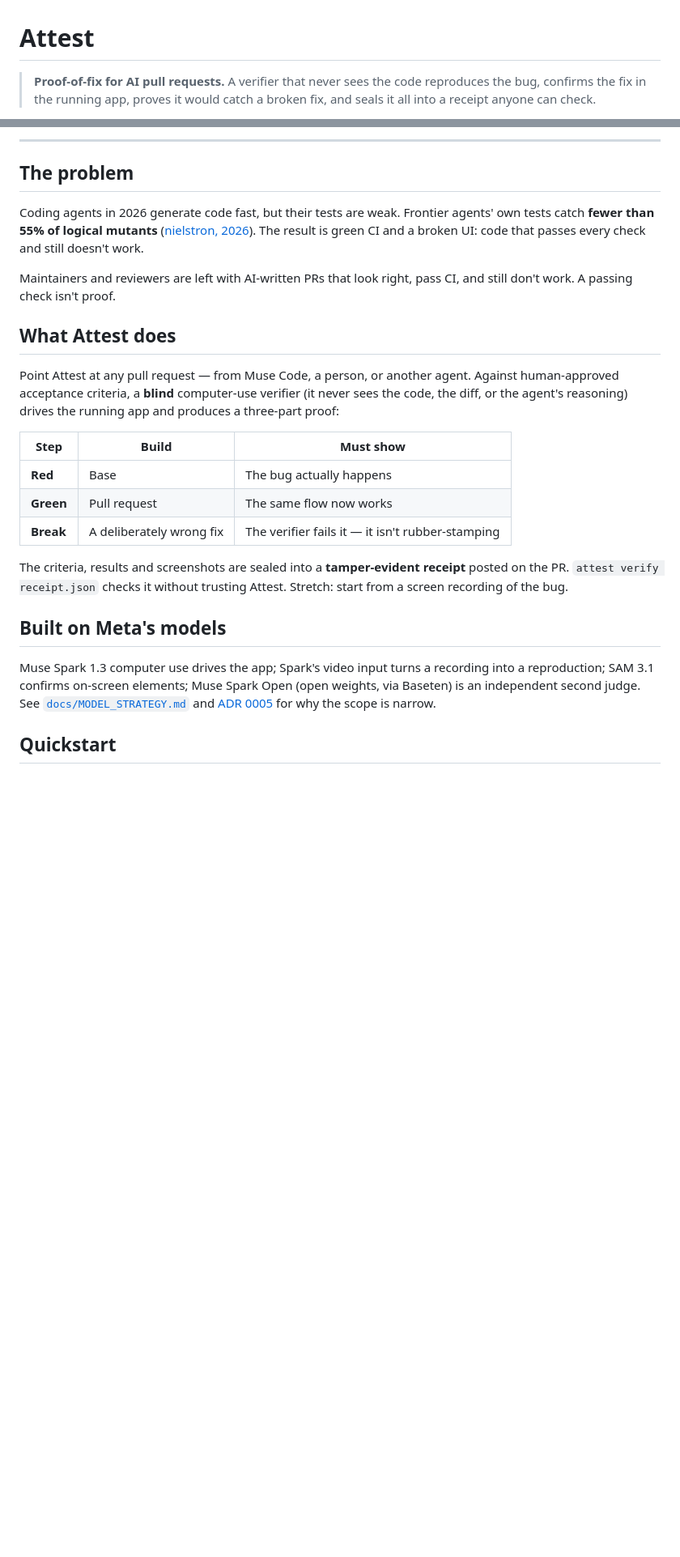
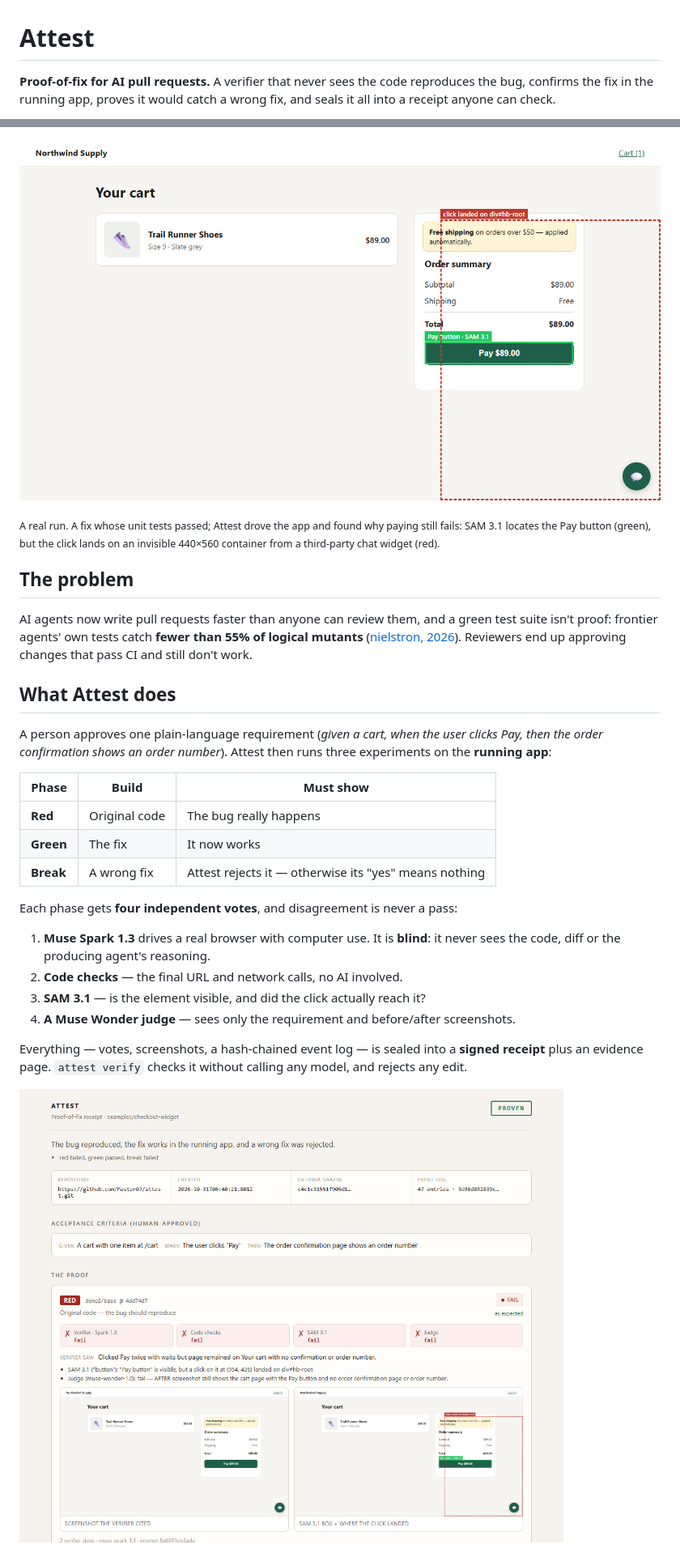
Before and after one commit to Master07/attest, a Markdown page: README.md, 2 parts joined by grey strips. Shown at 81% size. Drawn GitHub-style; pictures changed too: docs/assets/evidence-page.png (added), docs/assets/sam-reveal.png (added); blank space fills up the shorter version.

Commit message:
Polish README: hero image, results, no-key quickstart, accurate model list

```diff
--- a/README.md
+++ b/README.md
@@ -1,4 +1,4 @@
 # Attest
 
-> **Proof-of-fix for AI pull requests.** A verifier that never sees the code reproduces the bug, confirms the fix in the running app, proves it would catch a broken fix, and seals it all into a receipt anyone can check.
+**Proof-of-fix for AI pull requests.** A verifier that never sees the code reproduces the bug, confirms the fix in the running app, proves it would catch a wrong fix, and seals it all into a receipt anyone can check.
 
@@ -6,27 +6,30 @@
 
----
+![SAM 3.1 finds the Pay button; the click actually landed on an invisible chat-widget container](docs/assets/sam-reveal.png)
+
+<sub>A real run. A fix whose unit tests passed; Attest drove the app and found why paying still fails: SAM 3.1 locates the Pay button (green), but the click lands on an invisible 440×560 container from a third-party chat widget (red).</sub>
 
 ## The problem
 
-Coding agents in 2026 generate code fast, but their tests are weak. Frontier agents' own tests catch **fewer than 55% of logical mutants** ([nielstron, 2026](https://x.com/nielstron/status/2109651666790445209)). The result is green CI and a broken UI: code that passes every check and still doesn't work.
-
-Maintainers and reviewers are left with AI-written PRs that look right, pass CI, and still don't work. A passing check isn't proof.
+AI agents now write pull requests faster than anyone can review them, and a green test suite isn't proof: frontier agents' own tests catch **fewer than 55% of logical mutants** ([nielstron, 2026](https://x.com/nielstron/status/2109651666790445209)). Reviewers end up approving changes that pass CI and still don't work.
 
 ## What Attest does
 
-Point Attest at any pull request — from Muse Code, a person, or another agent. Against human-approved acceptance criteria, a **blind** computer-use verifier (it never sees the code, the diff, or the agent's reasoning) drives the running app and produces a three-part proof:
+A person approves one plain-language requirement (*given a cart, when the user clicks Pay, then the order confirmation shows an order number*). Attest then runs three experiments on the **running app**:
 
-| Step | Build | Must show |
+| Phase | Build | Must show |
 |---|---|---|
-| **Red** | Base | The bug actually happens |
-| **Green** | Pull request | The same flow now works |
-| **Break** | A deliberately wrong fix | The verifier fails it — it isn't rubber-stamping |
+| **Red** | Original code | The bug really happens |
+| **Green** | The fix | It now works |
+| **Break** | A wrong fix | Attest rejects it — otherwise its "yes" means nothing |
 
-The criteria, results and screenshots are sealed into a **tamper-evident receipt** posted on the PR. `attest verify receipt.json` checks it without trusting Attest. Stretch: start from a screen recording of the bug.
+Each phase gets **four independent votes**, and disagreement is never a pass:
 
-## Built on Meta's models
+1. **Muse Spark 1.3** drives a real browser with computer use. It is **blind**: it never sees the code, diff or the producing agent's reasoning.
+2. **Code checks** — the final URL and network calls, no AI involved.
+3. **SAM 3.1** — is the element visible, and did the click actually reach it?
+4. **A Muse Wonder judge** — sees only the requirement and before/after screenshots.
 
-Muse Spark 1.3 computer use drives the app; Spark's video input turns a recording into a reproduction; SAM 3.1 confirms on-screen elements; Muse Spark Open (open weights, via Baseten) is an independent second judge. See [`docs/MODEL_STRATEGY.md`](docs/MODEL_STRATEGY.md) and [ADR 0005](docs/adr/0005-narrow-to-proof-of-fix.md) for why the scope is narrow.
+Everything — votes, screenshots, a hash-chained event log — is sealed into a **signed receipt** plus an evidence page. `attest verify` checks it without calling any model, and rejects any edit.
 
-## Quickstart
+![The evidence page for a PROVEN receipt](docs/assets/evidence-page.png)
 
```
Also changed, not shown: other parts of README.md (+79 -53 lines).
